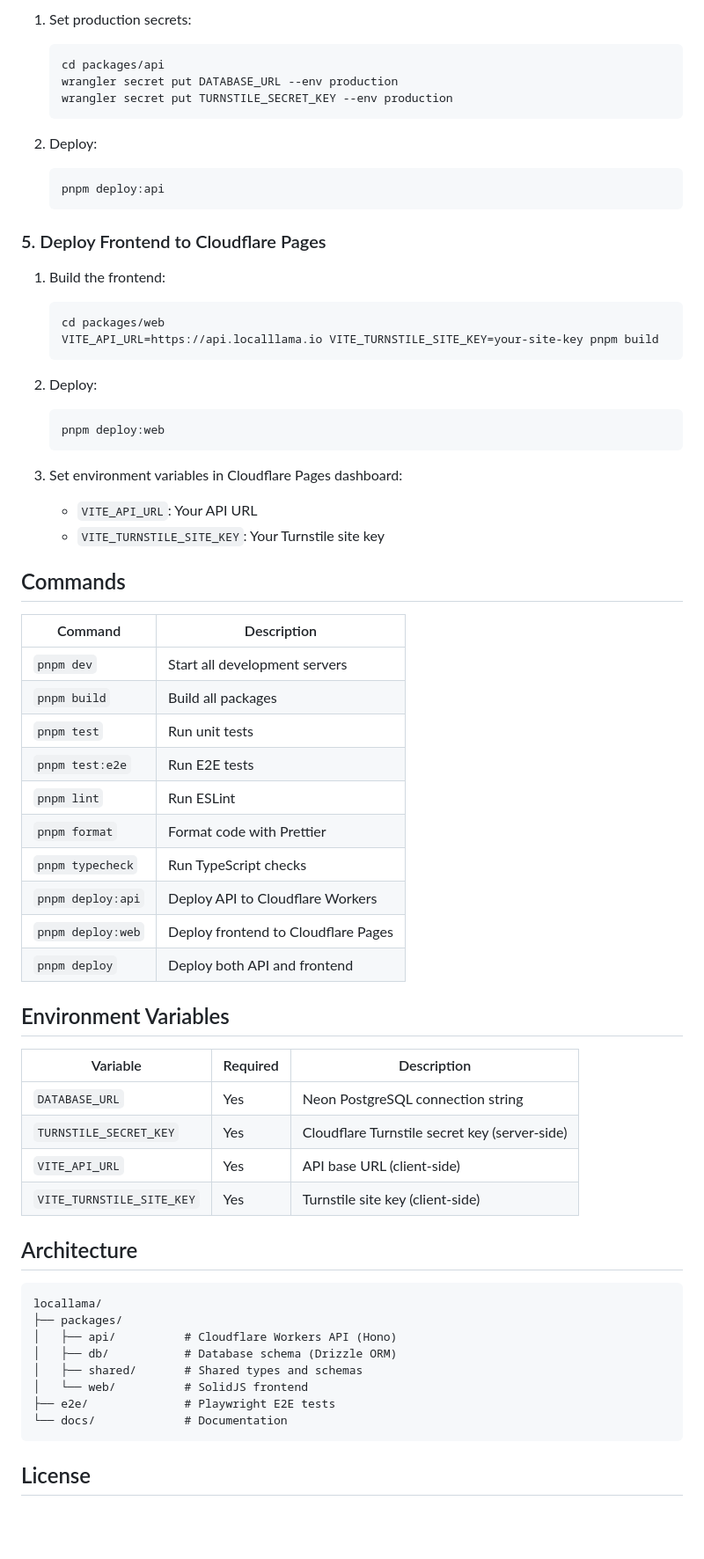
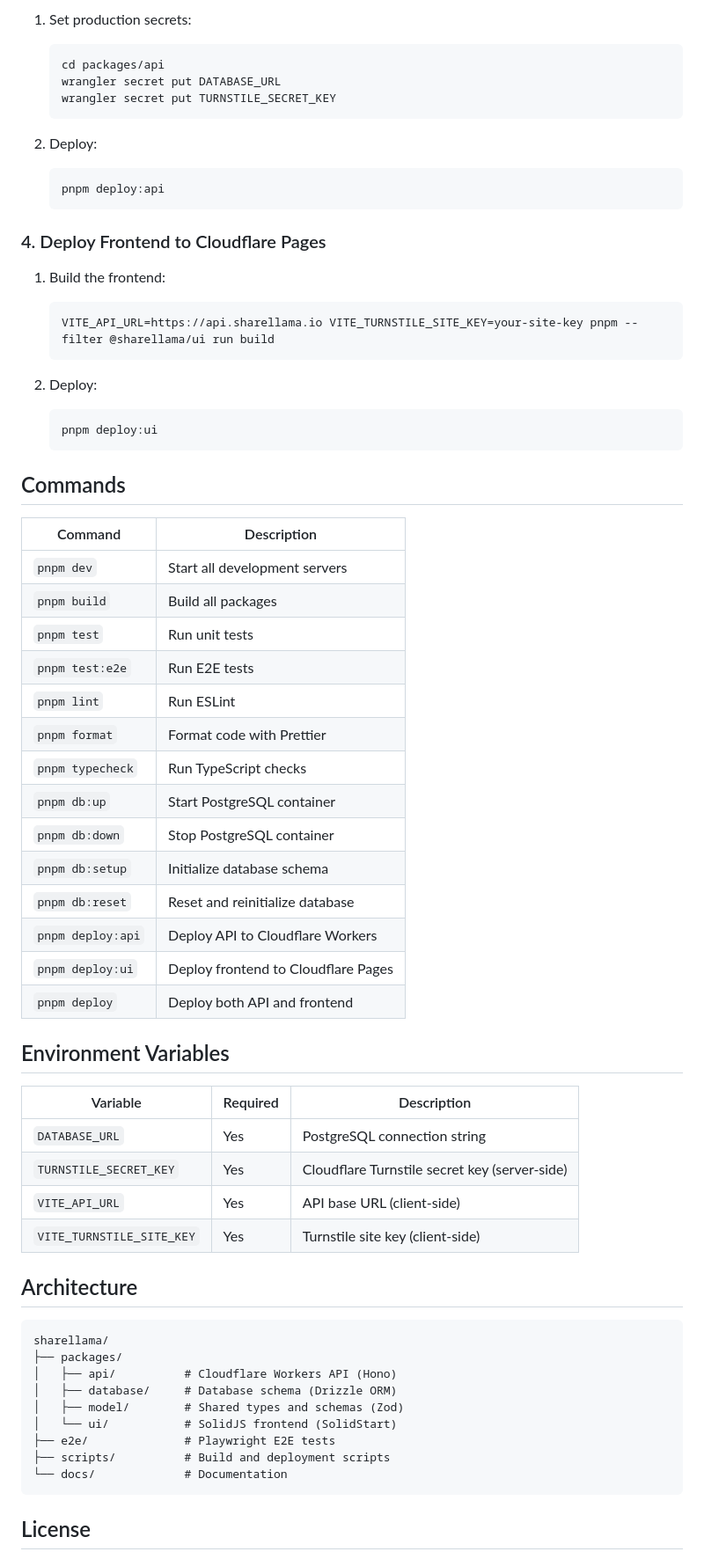
Before and after one commit to raulcorreia7/sharellama, a Markdown page: README.md, the part around one of its changes. Shown at 88% size. GitHub-like rendering; blank space fills up the shorter version.

````diff
--- a/README.md
+++ b/README.md
@@ -85,7 +79,7 @@ DATABASE_URL="your-neon-connection-string" pnpm --filter @locallama/db run migra
    ```bash
    cd packages/api
-   wrangler secret put DATABASE_URL --env production
-   wrangler secret put TURNSTILE_SECRET_KEY --env production
+   wrangler secret put DATABASE_URL
+   wrangler secret put TURNSTILE_SECRET_KEY
    ```
 
 2. Deploy:
@@ -93,57 +87,58 @@ DATABASE_URL="your-neon-connection-string" pnpm --filter @locallama/db run migra
    pnpm deploy:api
    ```
 
-### 5. Deploy Frontend to Cloudflare Pages
+### 4. Deploy Frontend to Cloudflare Pages
 
 1. Build the frontend:
+
    ```bash
-   cd packages/web
-   VITE_API_URL=https://api.localllama.io VITE_TURNSTILE_SITE_KEY=your-site-key pnpm build
+   VITE_API_URL=https://api.sharellama.io VITE_TURNSTILE_SITE_KEY=your-site-key pnpm --filter @sharellama/ui run build
    ```
 
 2. Deploy:
    ```bash
-   pnpm deploy:web
+   pnpm deploy:ui
    ```
-
-3. Set environment variables in Cloudflare Pages dashboard:
-   - `VITE_API_URL`: Your API URL
-   - `VITE_TURNSTILE_SITE_KEY`: Your Turnstile site key
 
 ## Commands
 
-| Command | Description |
-|---------|-------------|
-| `pnpm dev` | Start all development servers |
-| `pnpm build` | Build all packages |
-| `pnpm test` | Run unit tests |
-| `pnpm test:e2e` | Run E2E tests |
-| `pnpm lint` | Run ESLint |
-| `pnpm format` | Format code with Prettier |
-| `pnpm typecheck` | Run TypeScript checks |
-| `pnpm deploy:api` | Deploy API to Cloudflare Workers |
-| `pnpm deploy:web` | Deploy frontend to Cloudflare Pages |
-| `pnpm deploy` | Deploy both API and frontend |
+| Command           | Description                         |
+| ----------------- | ----------------------------------- |
+| `pnpm dev`        | Start all development servers       |
+| `pnpm build`      | Build all packages                  |
+| `pnpm test`       | Run unit tests                      |
+| `pnpm test:e2e`   | Run E2E tests                       |
+| `pnpm lint`       | Run ESLint                          |
+| `pnpm format`     | Format code with Prettier           |
+| `pnpm typecheck`  | Run TypeScript checks               |
+| `pnpm db:up`      | Start PostgreSQL container          |
+| `pnpm db:down`    | Stop PostgreSQL container           |
+| `pnpm db:setup`   | Initialize database schema          |
+| `pnpm db:reset`   | Reset and reinitialize database     |
+| `pnpm deploy:api` | Deploy API to Cloudflare Workers    |
+| `pnpm deploy:ui`  | Deploy frontend to Cloudflare Pages |
+| `pnpm deploy`     | Deploy both API and frontend        |
 
 ## Environment Variables
 
-| Variable | Required | Description |
-|----------|----------|-------------|
-| `DATABASE_URL` | Yes | Neon PostgreSQL connection string |
-| `TURNSTILE_SECRET_KEY` | Yes | Cloudflare Turnstile secret key (server-side) |
-| `VITE_API_URL` | Yes | API base URL (client-side) |
-| `VITE_TURNSTILE_SITE_KEY` | Yes | Turnstile site key (client-side) |
+| Variable                  | Required | Description                                   |
+| ------------------------- | -------- | --------------------------------------------- |
+| `DATABASE_URL`            | Yes      | PostgreSQL connection string                  |
+| `TURNSTILE_SECRET_KEY`    | Yes      | Cloudflare Turnstile secret key (server-side) |
+| `VITE_API_URL`            | Yes      | API base URL (client-side)                    |
+| `VITE_TURNSTILE_SITE_KEY` | Yes      | Turnstile site key (client-side)              |
 
 ## Architecture
 
 ```
-locallama/
+sharellama/
 ├── packages/
 │   ├── api/          # Cloudflare Workers API (Hono)
-│   ├── db/           # Database schema (Drizzle ORM)
-│   ├── shared/       # Shared types and schemas
-│   └── web/          # SolidJS frontend
+│   ├── database/     # Database schema (Drizzle ORM)
+│   ├── model/        # Shared types and schemas (Zod)
+│   └── ui/           # SolidJS frontend (SolidStart)
 ├── e2e/              # Playwright E2E tests
+├── scripts/          # Build and deployment scripts
 └── docs/             # Documentation
 ```
 
````
Also changed, not shown: other parts of README.md (+21 -27 lines).
